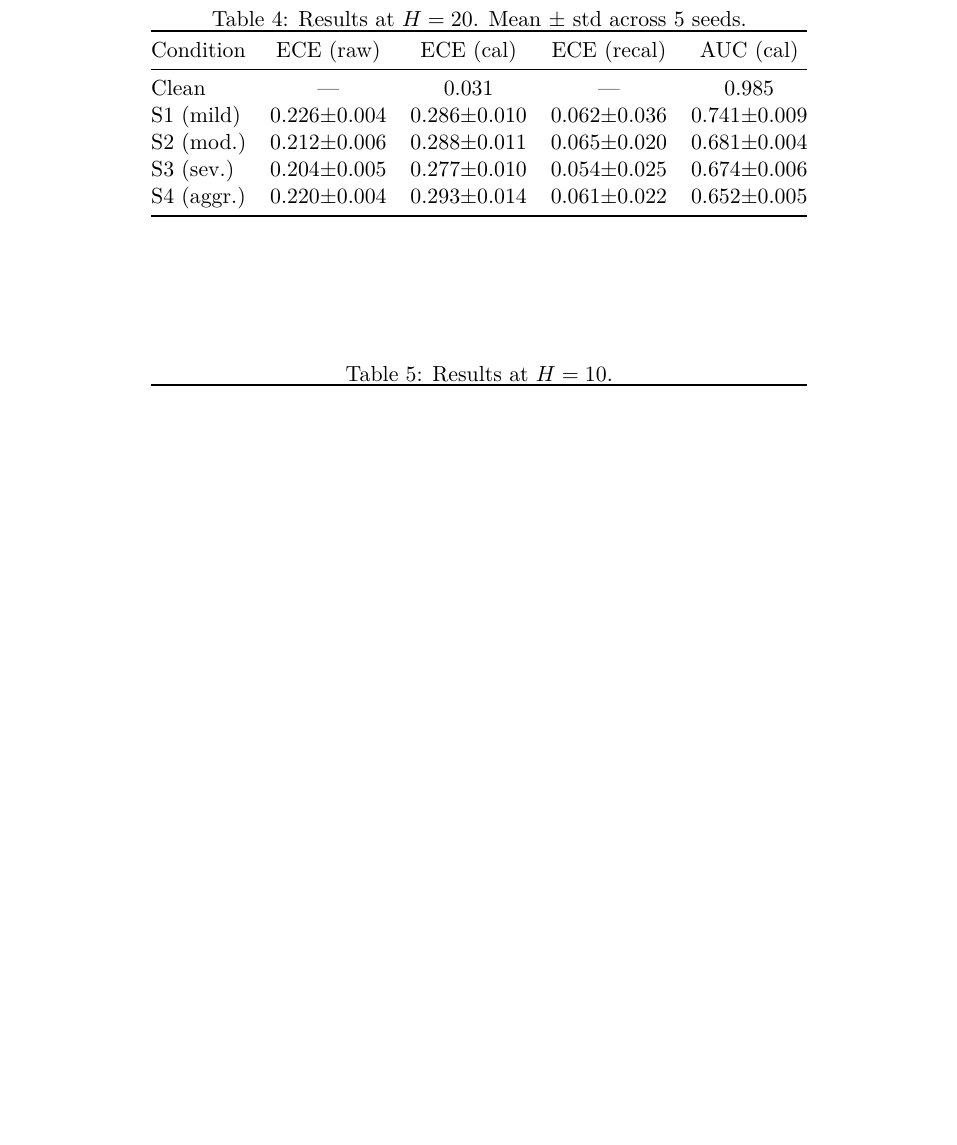
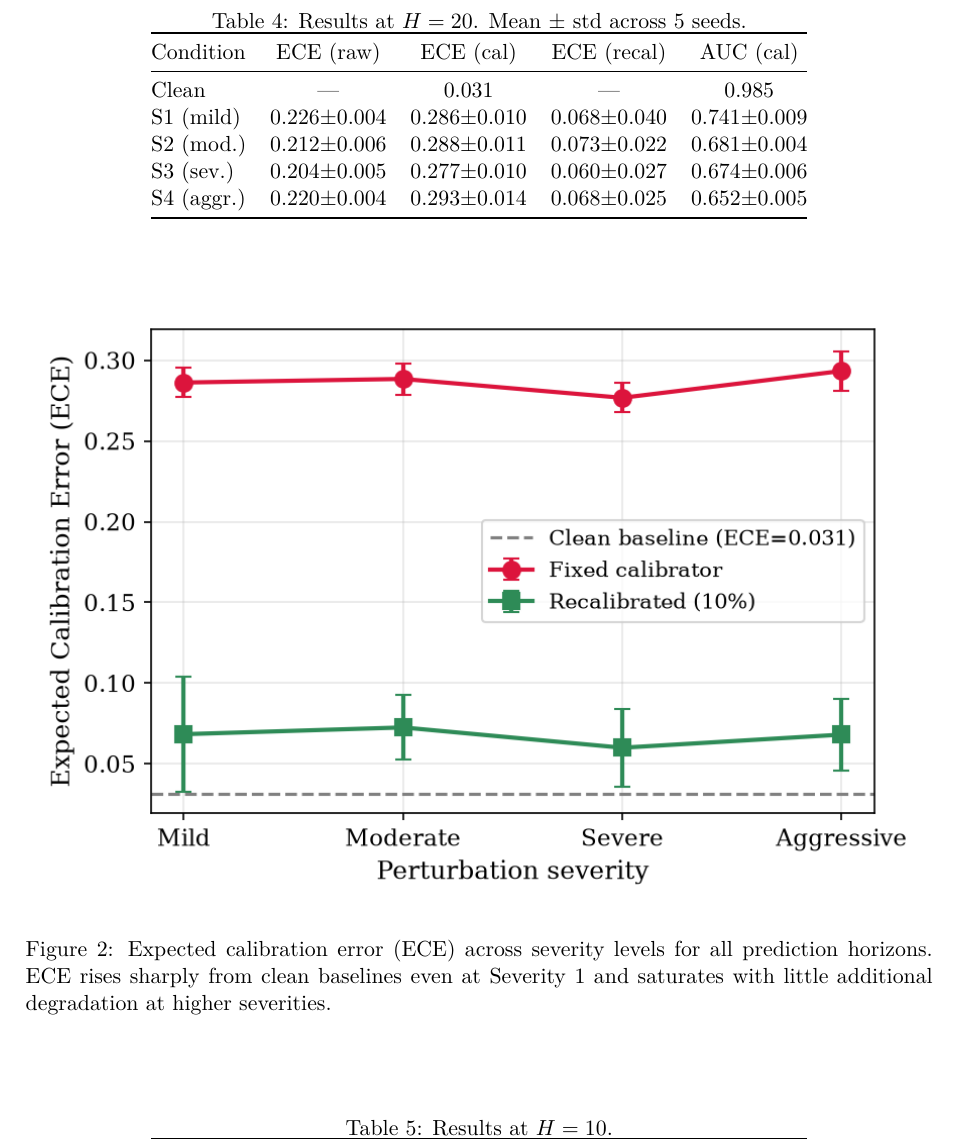
Before and after one commit to touhidsiddiqueeraj-bit/Robustness-of-Multihorizon-Battery-Failure-Intelligence, a LaTeX paper (paper/robustness_paper.tex): part of page 4 of 6 before the commit and part of page 5 of 9 after it, cut so that both start at the same text, the shorter picture padded with empty space. The pictures show the PDF file paper/robustness_paper.pdf that the author committed with the source.

Commit message:
Add figures to paper: reliability diagrams, ECE, AUC, combined robustness

```diff
--- a/paper/robustness_paper.tex
+++ b/paper/robustness_paper.tex
@@ -141,6 +148,20 @@ S4 (aggr.) & 0.220$\pm$0.004 & 0.293$\pm$0.014 & 0.068$\pm$0.025 & 0.652$\pm$0.0
 \end{tabular}
 \end{table}
 
+\begin{figure}[htbp]
+\centering
+\includegraphics[width=\textwidth]{../figs/F_ECE_vs_Severity.png}
+\caption{Expected calibration error (ECE) across severity levels for all prediction horizons. ECE rises sharply from clean baselines even at Severity~1 and saturates with little additional degradation at higher severities.}
+\label{fig:ece}
+\end{figure}
+
+\begin{figure}[htbp]
+\centering
+\includegraphics[width=\textwidth]{../figs/F_AUC_vs_Severity.png}
+\caption{AUC across severity levels. Discrimination degrades more gracefully than calibration, confirming the model retains rank-ordering ability.}
+\label{fig:auc}
+\end{figure}
+
 \subsection{Full Horizon Results}
 
 The pattern holds across all horizons (Tables~\ref{tab:h10}--\ref{tab:h50}). Longer horizons show somewhat higher ECE under perturbation (0.33--0.38 at \(H=50\) vs. 0.27--0.31 at \(H=10\)), but the saturation effect is consistent everywhere.
```
Also changed, not shown: paper/robustness_paper.pdf, paper/robustness_paper.tex (14 more changed lines).
